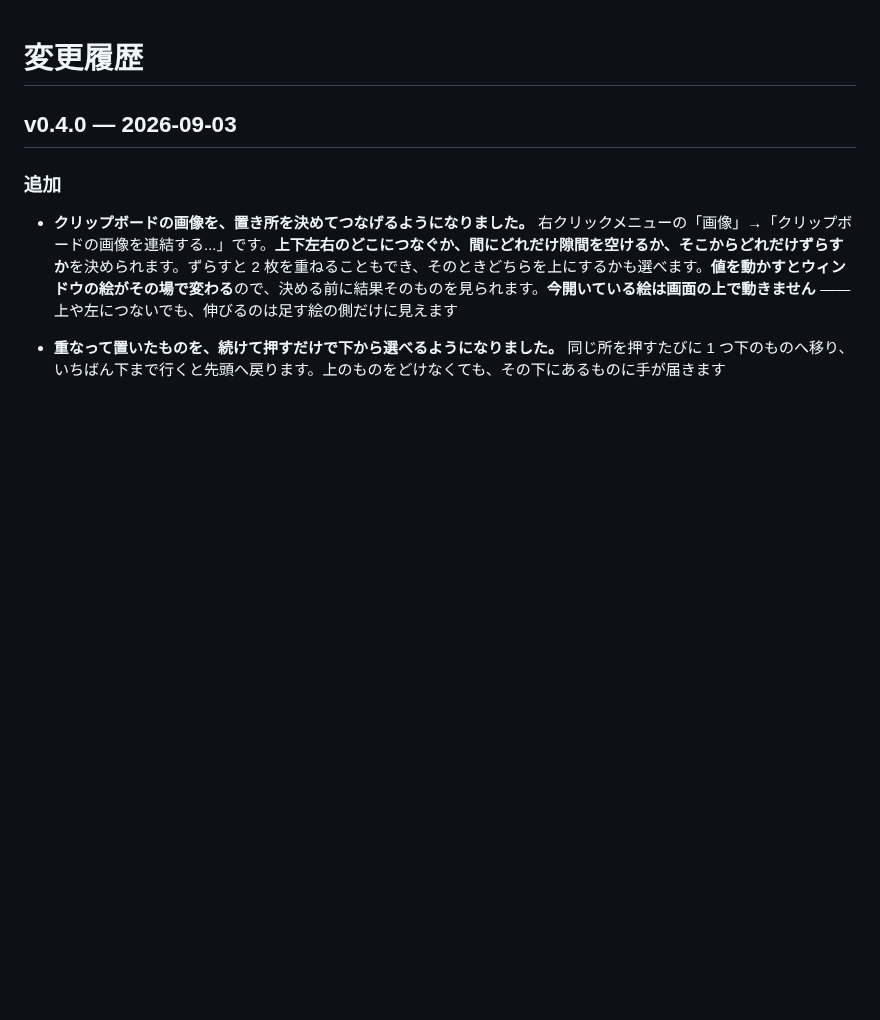
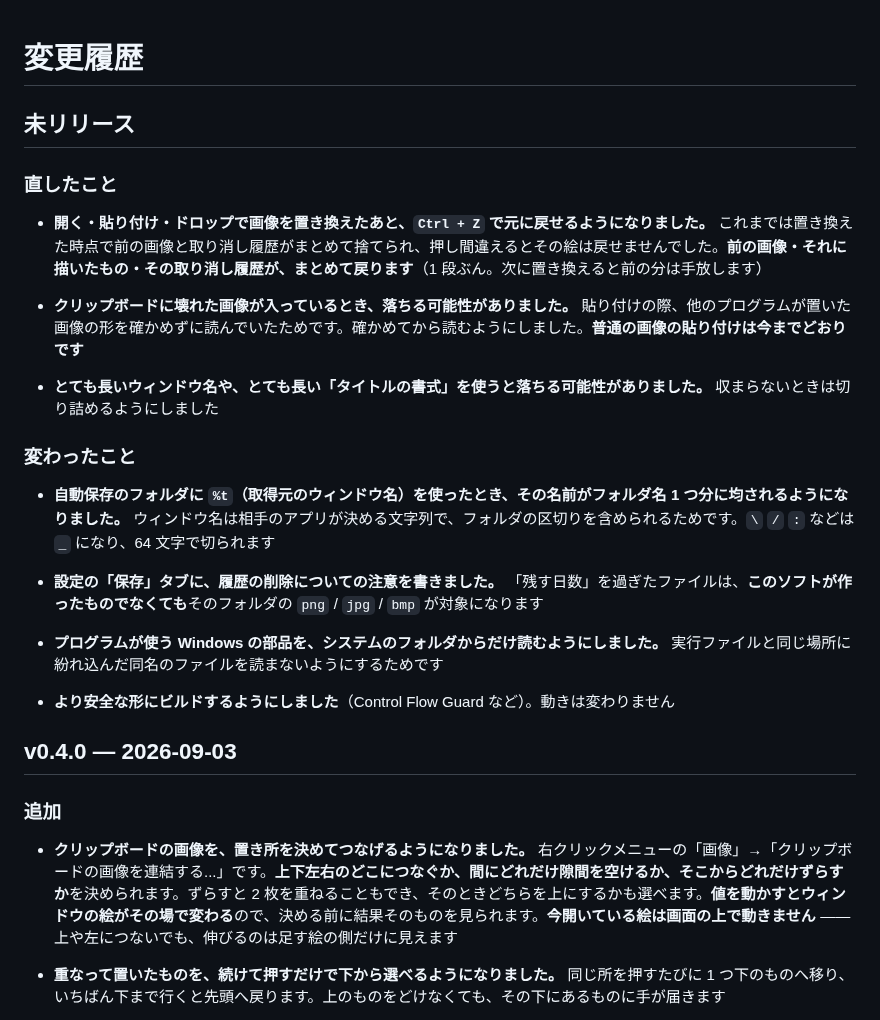
Before and after one commit to a2d4f3s1/CapturaClipA2, a Markdown page: CHANGELOG.md, the part around the change. Drawn GitHub-style; blank space fills up the shorter version.

```diff
--- a/CHANGELOG.md
+++ b/CHANGELOG.md
@@ -1,4 +1,24 @@
 # 変更履歴
+
+## 未リリース
+
+### 直したこと
+
+- **開く・貼り付け・ドロップで画像を置き換えたあと、`Ctrl + Z` で元に戻せるようになりました。** これまでは置き換えた時点で前の画像と取り消し履歴がまとめて捨てられ、押し間違えるとその絵は戻せませんでした。**前の画像・それに描いたもの・その取り消し履歴が、まとめて戻ります**（1 段ぶん。次に置き換えると前の分は手放します）
+
+- **クリップボードに壊れた画像が入っているとき、落ちる可能性がありました。** 貼り付けの際、他のプログラムが置いた画像の形を確かめずに読んでいたためです。確かめてから読むようにしました。**普通の画像の貼り付けは今までどおりです**
+
+- **とても長いウィンドウ名や、とても長い「タイトルの書式」を使うと落ちる可能性がありました。** 収まらないときは切り詰めるようにしました
+
+### 変わったこと
+
+- **自動保存のフォルダに `%t`（取得元のウィンドウ名）を使ったとき、その名前がフォルダ名 1 つ分に均されるようになりました。** ウィンドウ名は相手のアプリが決める文字列で、フォルダの区切りを含められるためです。`\` `/` `:` などは `_` になり、64 文字で切られます
+
+- **設定の「保存」タブに、履歴の削除についての注意を書きました。** 「残す日数」を過ぎたファイルは、**このソフトが作ったものでなくても**そのフォルダの `png` / `jpg` / `bmp` が対象になります
+
+- **プログラムが使う Windows の部品を、システムのフォルダからだけ読むようにしました。** 実行ファイルと同じ場所に紛れ込んだ同名のファイルを読まないようにするためです
+
+- **より安全な形にビルドするようにしました**（Control Flow Guard など）。動きは変わりません
 
 ## v0.4.0 — 2026-09-03
 
```
Also changed, not shown: README.md (+1 -1 lines), docs/manual.md (+4 -3 lines), docs/CCA2_Setting_05_save.png, 9 other files.
